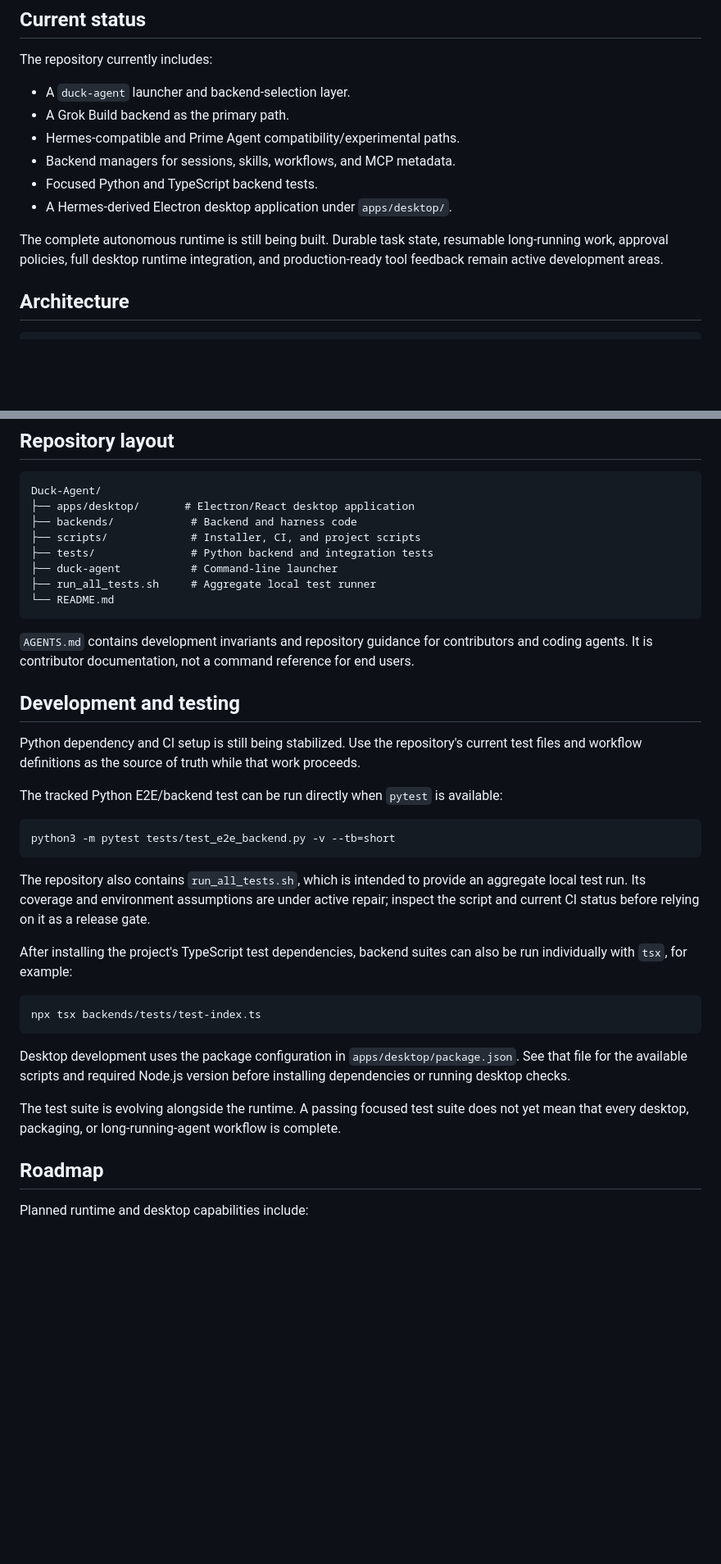
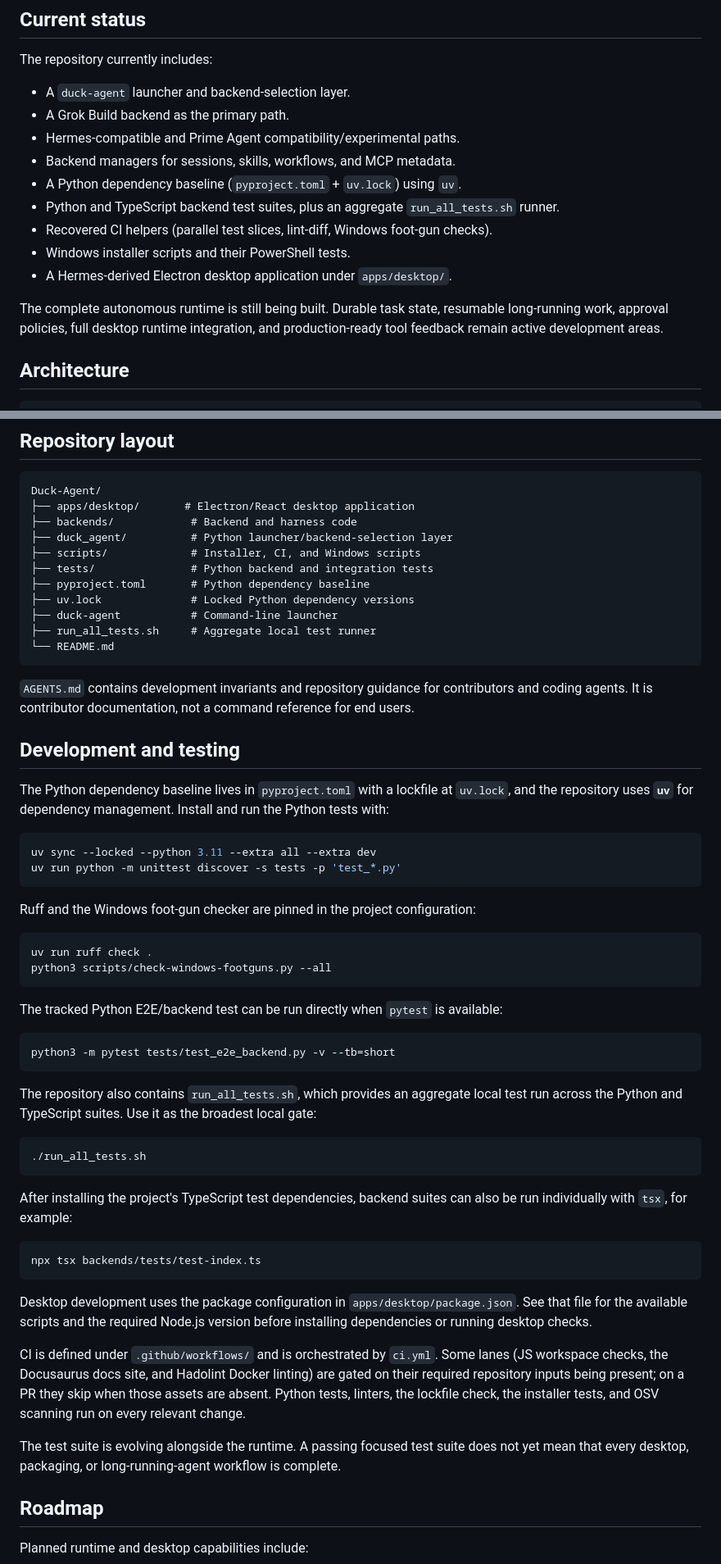
Before and after one commit to Franzferdinan51/Duck-Agent, a Markdown page: README.md, 2 parts joined by grey strips. Shown at 82% size. GitHub-like rendering; blank space fills up the shorter version.

Commit message:
docs: update README for merged Python/CI/installer baseline

````diff
--- a/README.md
+++ b/README.md
@@ -12,10 +12,15 @@ The repository currently includes:
 - A Grok Build backend as the primary path.
 - Hermes-compatible and Prime Agent compatibility/experimental paths.
 - Backend managers for sessions, skills, workflows, and MCP metadata.
-- Focused Python and TypeScript backend tests.
+- A Python dependency baseline (`pyproject.toml` + `uv.lock`) using `uv`.
+- Python and TypeScript backend test suites, plus an aggregate `run_all_tests.sh` runner.
+- Recovered CI helpers (parallel test slices, lint-diff, Windows foot-gun checks).
+- Windows installer scripts and their PowerShell tests.
 - A Hermes-derived Electron desktop application under `apps/desktop/`.
 
-The complete autonomous runtime is still being built. Durable task state, resumable long-running work, approval policies, full desktop runtime integration, and production-ready tool feedback remain active development areas.
+The complete autonomous runtime is still being built. Durable task state, resumable
+long-running work, approval policies, full desktop runtime integration, and production-ready
+tool feedback remain active development areas.
 
 ## Architecture
 
@@ -74,8 +79,11 @@ Provider configuration depends on the selected backend and is supplied through t
 Duck-Agent/
 ├── apps/desktop/       # Electron/React desktop application
 ├── backends/            # Backend and harness code
-├── scripts/             # Installer, CI, and project scripts
+├── duck_agent/          # Python launcher/backend-selection layer
+├── scripts/             # Installer, CI, and Windows scripts
 ├── tests/               # Python backend and integration tests
+├── pyproject.toml       # Python dependency baseline
+├── uv.lock              # Locked Python dependency versions
 ├── duck-agent           # Command-line launcher
 ├── run_all_tests.sh     # Aggregate local test runner
 └── README.md
@@ -85,7 +93,19 @@ Duck-Agent/
 
 ## Development and testing
 
-Python dependency and CI setup is still being stabilized. Use the repository's current test files and workflow definitions as the source of truth while that work proceeds.
+The Python dependency baseline lives in `pyproject.toml` with a lockfile at `uv.lock`, and the repository uses **`uv`** for dependency management. Install and run the Python tests with:
+
+```bash
+uv sync --locked --python 3.11 --extra all --extra dev
+uv run python -m unittest discover -s tests -p 'test_*.py'
+```
+
+Ruff and the Windows foot-gun checker are pinned in the project configuration:
+
+```bash
+uv run ruff check .
+python3 scripts/check-windows-footguns.py --all
+```
 
 The tracked Python E2E/backend test can be run directly when `pytest` is available:
 
@@ -93,17 +113,32 @@ The tracked Python E2E/backend test can be run directly when `pytest` is availab
 python3 -m pytest tests/test_e2e_backend.py -v --tb=short
 ```
 
-The repository also contains `run_all_tests.sh`, which is intended to provide an aggregate local test run. Its coverage and environment assumptions are under active repair; inspect the script and current CI status before relying on it as a release gate.
+The repository also contains `run_all_tests.sh`, which provides an aggregate local test
+run across the Python and TypeScript suites. Use it as the broadest local gate:
 
-After installing the project's TypeScript test dependencies, backend suites can also be run individually with `tsx`, for example:
+```bash
+./run_all_tests.sh
+```
+
+After installing the project's TypeScript test dependencies, backend suites can also be run
+individually with `tsx`, for example:
 
 ```bash
 npx tsx backends/tests/test-index.ts
 ```
 
-Desktop development uses the package configuration in `apps/desktop/package.json`. See that file for the available scripts and required Node.js version before installing dependencies or running desktop checks.
+Desktop development uses the package configuration in `apps/desktop/package.json`. See that
+file for the available scripts and the required Node.js version before installing
+dependencies or running desktop checks.
 
-The test suite is evolving alongside the runtime. A passing focused test suite does not yet mean that every desktop, packaging, or long-running-agent workflow is complete.
+CI is defined under `.github/workflows/` and is orchestrated by `ci.yml`. Some lanes
+(JS workspace checks, the Docusaurus docs site, and Hadolint Docker linting) are gated on
+their required repository inputs being present; on a PR they skip when those assets are
+absent. Python tests, linters, the lockfile check, the installer tests, and OSV scanning
+run on every relevant change.
+
+The test suite is evolving alongside the runtime. A passing focused test suite does not yet
+mean that every desktop, packaging, or long-running-agent workflow is complete.
 
 ## Roadmap
 
````
